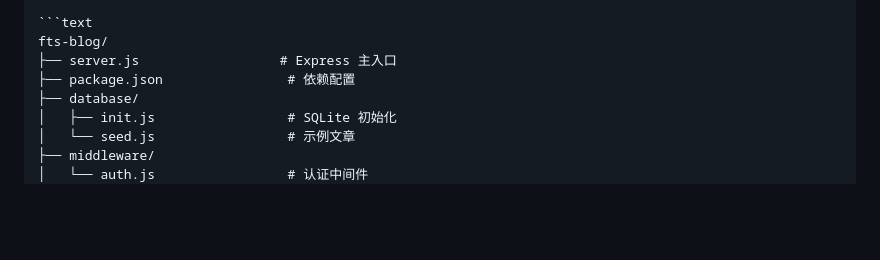
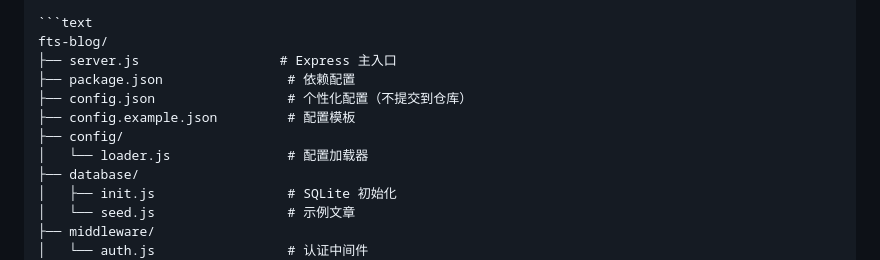
Before and after one commit to Xiaji-yu/fts-blog, a Markdown page: README.md, the part around one of its changes. GitHub-like rendering; blank space fills up the shorter version.

```diff
--- a/README.md
+++ b/README.md
@@ -123,6 +157,10 @@ const greeting = "Hello, Obsidian!";
 fts-blog/
 ├── server.js                  # Express 主入口
 ├── package.json                # 依赖配置
+├── config.json                 # 个性化配置（不提交到仓库）
+├── config.example.json         # 配置模板
+├── config/
+│   └── loader.js               # 配置加载器
 ├── database/
 │   ├── init.js                 # SQLite 初始化
 │   └── seed.js                 # 示例文章
```
Also changed, not shown: other parts of README.md (+41 -3 lines).
